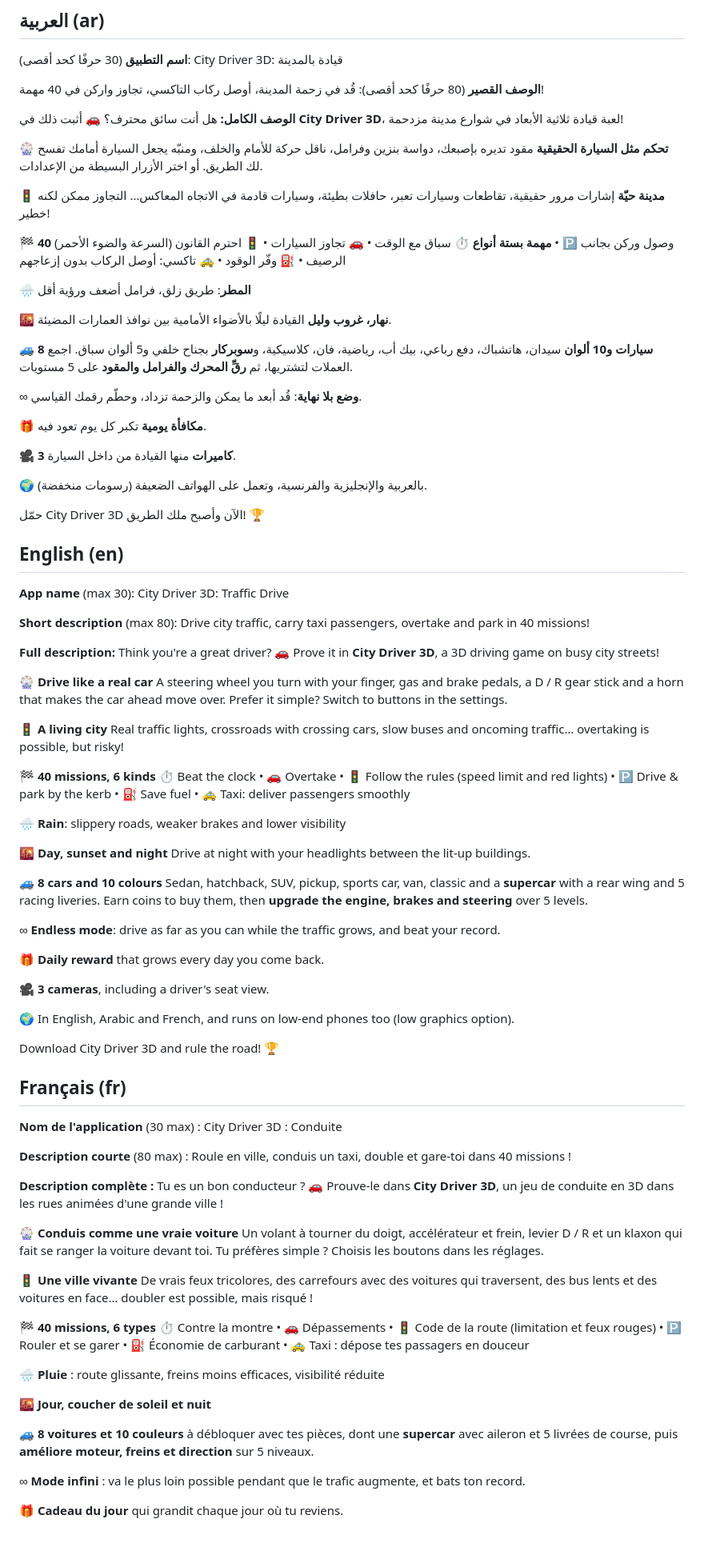
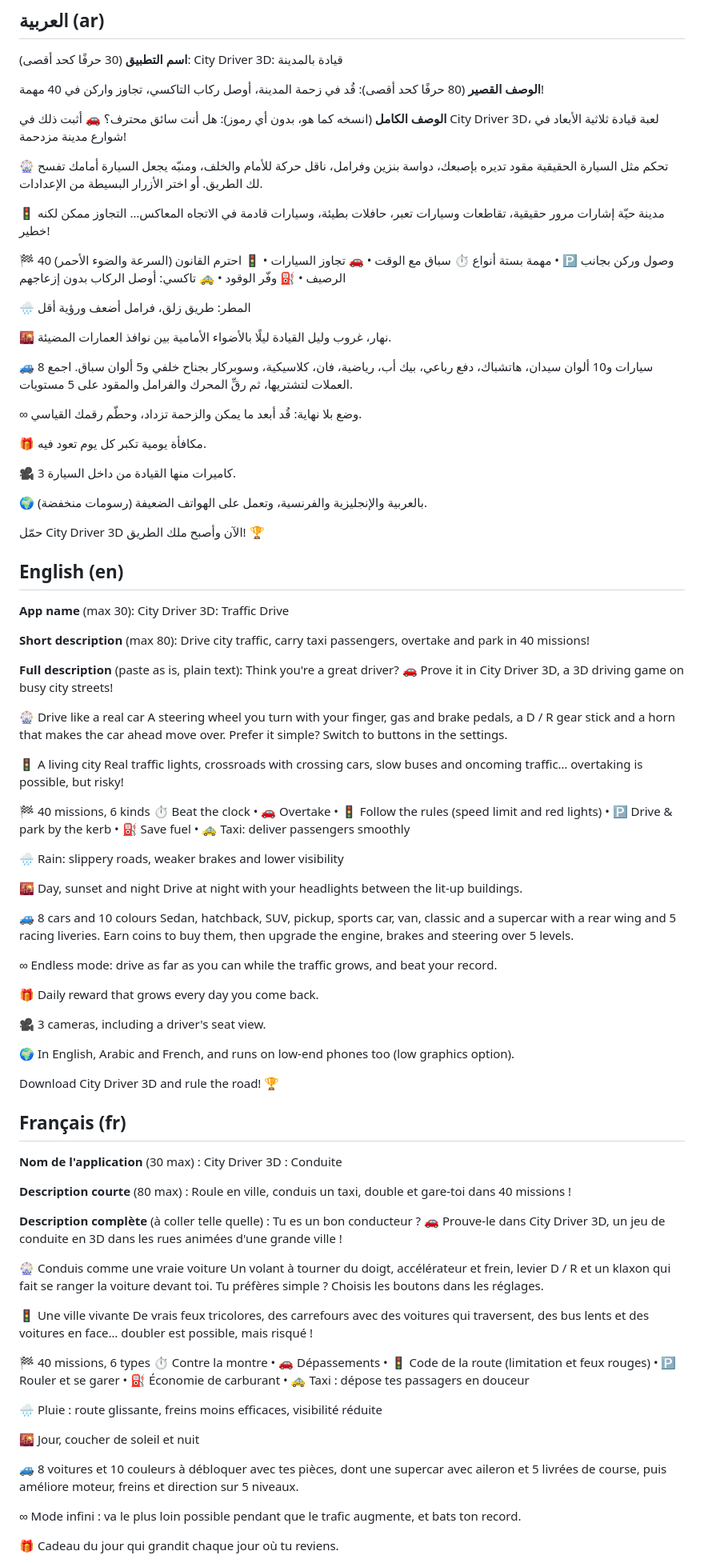
Before and after one commit to lhamami12/lhamami12.github.io, a Markdown page: drive-app/store/listing.md, the part around one of its changes. Shown at 80% size. Drawn GitHub-style; blank space fills up the shorter version.

Commit message:
City Driver 3D: store descriptions as plain text (Google Play shows ** literally)
Co-Authored-By: Claude Opus 5.5 <noreply@anthropic.com>
Claude-Session: https://claude.ai/code/session_01NJsCJa3RbmSVvHAi1eQvFE

```diff
--- a/drive-app/store/listing.md
+++ b/drive-app/store/listing.md
@@ -17,31 +17,31 @@ City Driver 3D: قيادة بالمدينة
 **الوصف القصير** (80 حرفًا كحد أقصى):
 قُد في زحمة المدينة، أوصل ركاب التاكسي، تجاوز واركن في 40 مهمة!
 
-**الوصف الكامل:**
-هل أنت سائق محترف؟ 🚗 أثبت ذلك في **City Driver 3D**، لعبة قيادة ثلاثية الأبعاد في شوارع مدينة مزدحمة!
+**الوصف الكامل** (انسخه كما هو، بدون أي رموز):
+هل أنت سائق محترف؟ 🚗 أثبت ذلك في City Driver 3D، لعبة قيادة ثلاثية الأبعاد في شوارع مدينة مزدحمة!
 
-🎡 **تحكم مثل السيارة الحقيقية**
+🎡 تحكم مثل السيارة الحقيقية
 مقود تديره بإصبعك، دواسة بنزين وفرامل، ناقل حركة للأمام والخلف، ومنبّه يجعل السيارة أمامك تفسح لك الطريق. أو اختر الأزرار البسيطة من الإعدادات.
 
-🚦 **مدينة حيّة**
+🚦 مدينة حيّة
 إشارات مرور حقيقية، تقاطعات وسيارات تعبر، حافلات بطيئة، وسيارات قادمة في الاتجاه المعاكس… التجاوز ممكن لكنه خطير!
 
-🏁 **40 مهمة بستة أنواع**
+🏁 40 مهمة بستة أنواع
 ⏱ سباق مع الوقت • 🚗 تجاوز السيارات • 🚦 احترم القانون (السرعة والضوء الأحمر) • 🅿️ وصول وركن بجانب الرصيف • ⛽ وفّر الوقود • 🚕 تاكسي: أوصل الركاب بدون إزعاجهم
 
-🌧️ **المطر**: طريق زلق، فرامل أضعف ورؤية أقل
+🌧️ المطر: طريق زلق، فرامل أضعف ورؤية أقل
 
-🌇 **نهار، غروب وليل**
+🌇 نهار، غروب وليل
 القيادة ليلًا بالأضواء الأمامية بين نوافذ العمارات المضيئة.
 
-🚙 **8 سيارات و10 ألوان**
-سيدان، هاتشباك، دفع رباعي، بيك أب، رياضية، فان، كلاسيكية، و**سوبركار** بجناح خلفي و5 ألوان سباق. اجمع العملات لتشتريها، ثم **رقِّ المحرك والفرامل والمقود** على 5 مستويات.
+🚙 8 سيارات و10 ألوان
+سيدان، هاتشباك، دفع رباعي، بيك أب، رياضية، فان، كلاسيكية، وسوبركار بجناح خلفي و5 ألوان سباق. اجمع العملات لتشتريها، ثم رقِّ المحرك والفرامل والمقود على 5 مستويات.
 
-∞ **وضع بلا نهاية**: قُد أبعد ما يمكن والزحمة تزداد، وحطّم رقمك القياسي.
+∞ وضع بلا نهاية: قُد أبعد ما يمكن والزحمة تزداد، وحطّم رقمك القياسي.
 
-🎁 **مكافأة يومية** تكبر كل يوم تعود فيه.
+🎁 مكافأة يومية تكبر كل يوم تعود فيه.
 
-🎥 **3 كاميرات** منها القيادة من داخل السيارة.
+🎥 3 كاميرات منها القيادة من داخل السيارة.
 
 🌍 بالعربية والإنجليزية والفرنسية، وتعمل على الهواتف الضعيفة (رسومات منخفضة).
 
@@ -55,31 +55,31 @@ City Driver 3D: Traffic Drive
 **Short description** (max 80):
 Drive city traffic, carry taxi passengers, overtake and park in 40 missions!
 
-**Full description:**
-Think you're a great driver? 🚗 Prove it in **City Driver 3D**, a 3D driving game on busy city streets!
+**Full description** (paste as is, plain text):
+Think you're a great driver? 🚗 Prove it in City Driver 3D, a 3D driving game on busy city streets!
 
-🎡 **Drive like a real car**
+🎡 Drive like a real car
 A steering wheel you turn with your finger, gas and brake pedals, a D / R gear stick and a horn that makes the car ahead move over. Prefer it simple? Switch to buttons in the settings.
 
-🚦 **A living city**
+🚦 A living city
 Real traffic lights, crossroads with crossing cars, slow buses and oncoming traffic… overtaking is possible, but risky!
 
-🏁 **40 missions, 6 kinds**
+🏁 40 missions, 6 kinds
 ⏱ Beat the clock • 🚗 Overtake • 🚦 Follow the rules (speed limit and red lights) • 🅿️ Drive & park by the kerb • ⛽ Save fuel • 🚕 Taxi: deliver passengers smoothly
 
-🌧️ **Rain**: slippery roads, weaker brakes and lower visibility
+🌧️ Rain: slippery roads, weaker brakes and lower visibility
 
-🌇 **Day, sunset and night**
+🌇 Day, sunset and night
 Drive at night with your headlights between the lit-up buildings.
 
-🚙 **8 cars and 10 colours**
-Sedan, hatchback, SUV, pickup, sports car, van, classic and a **supercar** with a rear wing and 5 racing liveries. Earn coins to buy them, then **upgrade the engine, brakes and steering** over 5 levels.
+🚙 8 cars and 10 colours
+Sedan, hatchback, SUV, pickup, sports car, van, classic and a supercar with a rear wing and 5 racing liveries. Earn coins to buy them, then upgrade the engine, brakes and steering over 5 levels.
 
-∞ **Endless mode**: drive as far as you can while the traffic grows, and beat your record.
+∞ Endless mode: drive as far as you can while the traffic grows, and beat your record.
 
-🎁 **Daily reward** that grows every day you come back.
+🎁 Daily reward that grows every day you come back.
 
-🎥 **3 cameras**, including a driver's seat view.
+🎥 3 cameras, including a driver's seat view.
 
 🌍 In English, Arabic and French, and runs on low-end phones too (low graphics option).
 
@@ -93,25 +93,25 @@ City Driver 3D : Conduite
 **Description courte** (80 max) :
 Roule en ville, conduis un taxi, double et gare-toi dans 40 missions !
 
-**Description complète :**
-Tu es un bon conducteur ? 🚗 Prouve-le dans **City Driver 3D**, un jeu de conduite en 3D dans les rues animées d'une grande ville !
+**Description complète** (à coller telle quelle) :
+Tu es un bon conducteur ? 🚗 Prouve-le dans City Driver 3D, un jeu de conduite en 3D dans les rues animées d'une grande ville !
 
-🎡 **Conduis comme une vraie voiture**
+🎡 Conduis comme une vraie voiture
 Un volant à tourner du doigt, accélérateur et frein, levier D / R et un klaxon qui fait se ranger la voiture devant toi. Tu préfères simple ? Choisis les boutons dans les réglages.
 
-🚦 **Une ville vivante**
+🚦 Une ville vivante
 De vrais feux tricolores, des carrefours avec des voitures qui traversent, des bus lents et des voitures en face… doubler est possible, mais risqué !
 
-🏁 **40 missions, 6 types**
+🏁 40 missions, 6 types
 ⏱ Contre la montre • 🚗 Dépassements • 🚦 Code de la route (limitation et feux rouges) • 🅿️ Rouler et se garer • ⛽ Économie de carburant • 🚕 Taxi : dépose tes passagers en douceur
 
-🌧️ **Pluie** : route glissante, freins moins efficaces, visibilité réduite
+🌧️ Pluie : route glissante, freins moins efficaces, visibilité réduite
 
-🌇 **Jour, coucher de soleil et nuit**
+🌇 Jour, coucher de soleil et nuit
 
-🚙 **8 voitures et 10 couleurs** à débloquer avec tes pièces, dont une **supercar** avec aileron et 5 livrées de course, puis **améliore moteur, freins et direction** sur 5 niveaux.
+🚙 8 voitures et 10 couleurs à débloquer avec tes pièces, dont une supercar avec aileron et 5 livrées de course, puis améliore moteur, freins et direction sur 5 niveaux.
 
-∞ **Mode infini** : va le plus loin possible pendant que le trafic augmente, et bats ton record.
+∞ Mode infini : va le plus loin possible pendant que le trafic augmente, et bats ton record.
 
-🎁 **Cadeau du jour** qui grandit chaque jour où tu reviens.
+🎁 Cadeau du jour qui grandit chaque jour où tu reviens.
 
```
Also changed, not shown: other parts of drive-app/store/listing.md (+1 -1 lines).
